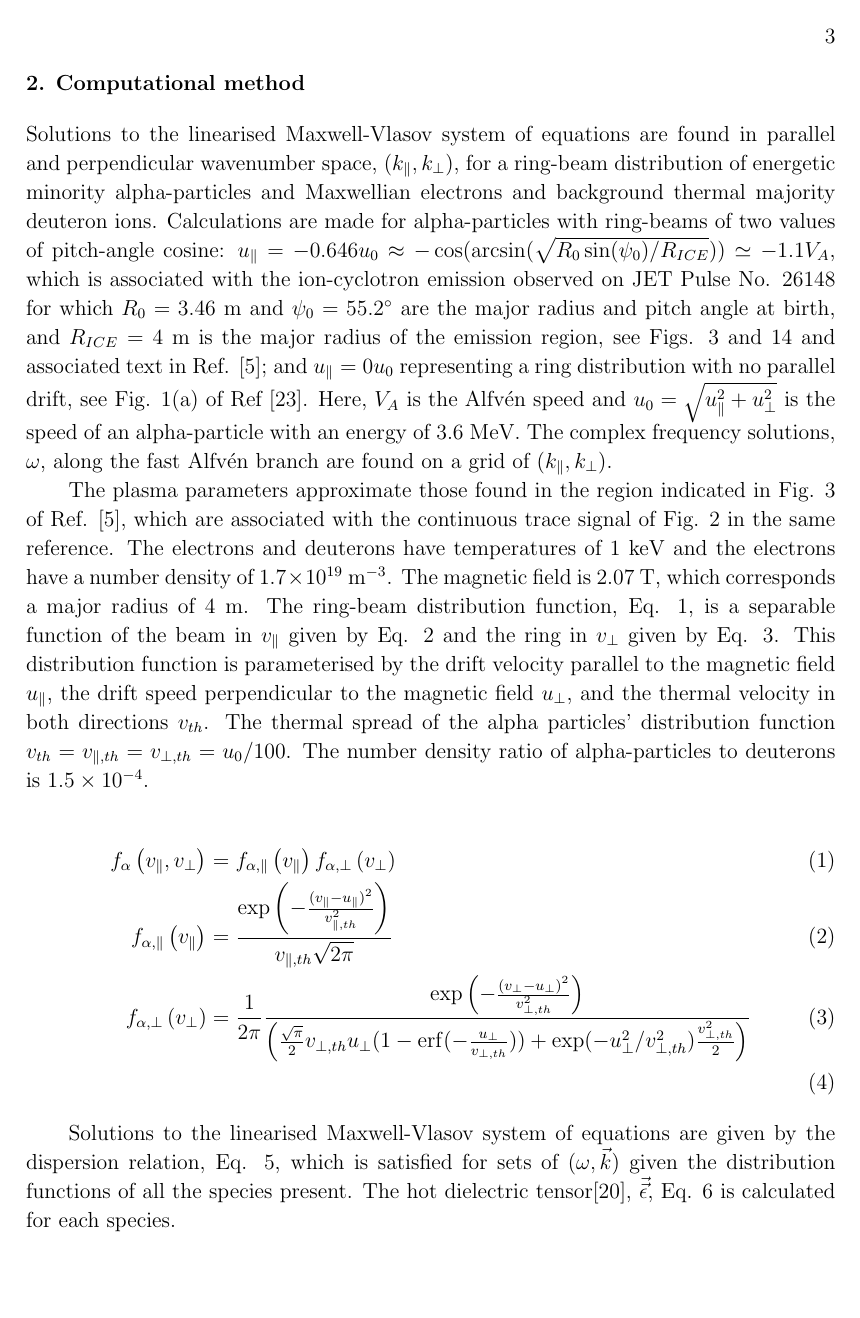
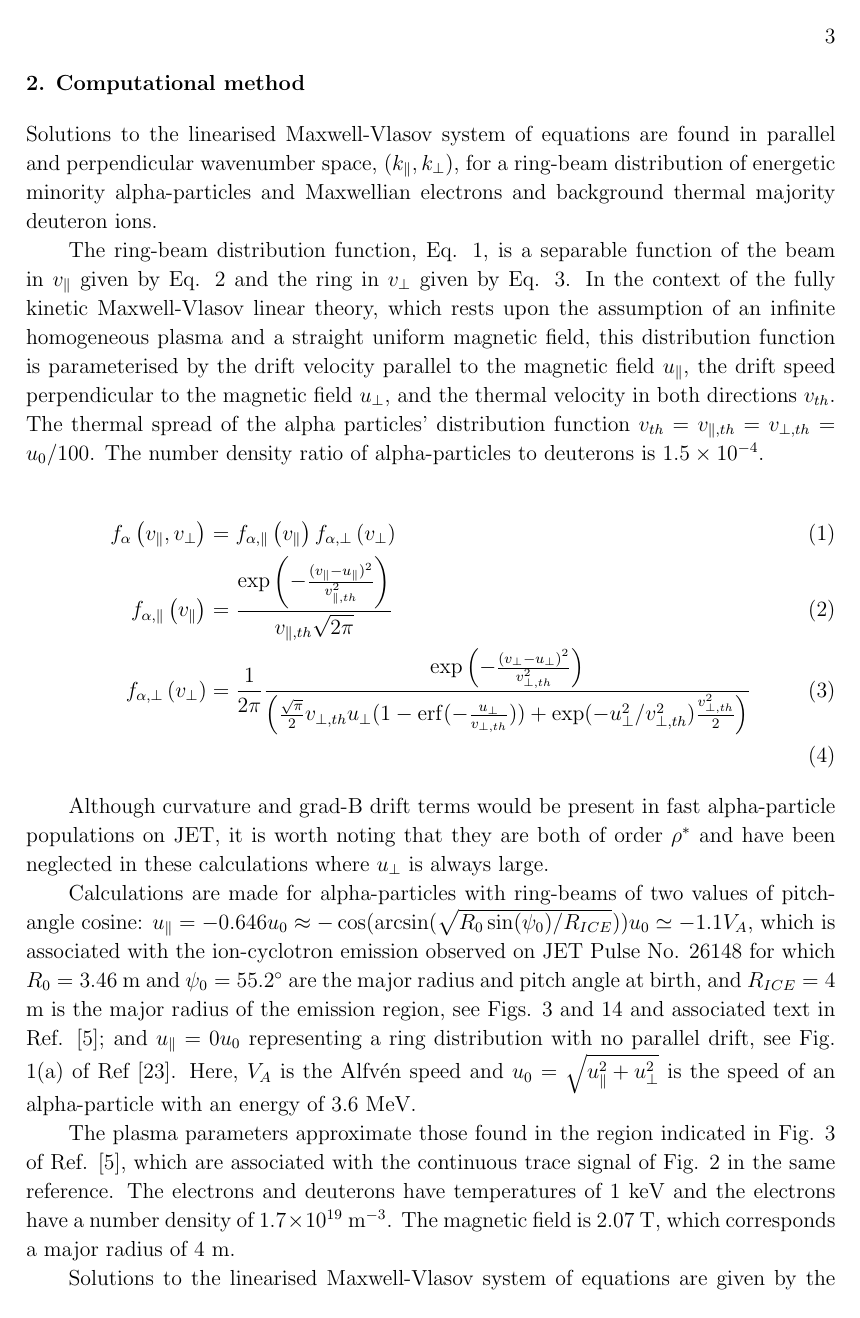
Before and after one commit to jwscook/IonCyclotronEmissionDoubletSplitting, a LaTeX paper (manuscript.tex): page 3 of 10. Compiled offline with pdfLaTeX.

Commit message:
first stab at amendments

```diff
--- a/manuscript.tex
+++ b/manuscript.tex
@@ -162,29 +162,15 @@ Solutions to the linearised Maxwell-Vlasov system of equations are found in
 parallel and perpendicular wavenumber space, $(k_\parallel, k_\bot)$, for a
 ring-beam distribution of energetic minority
 alpha-particles and Maxwellian electrons and background thermal majority
-deuteron ions. Calculations are made for alpha-particles with ring-beams of two
-values of pitch-angle cosine: $u_\parallel=-0.646 u_0 \approx
--\cos(\arcsin(\sqrt{R_0 \sin(\psi_0)/R_{ICE}})) \simeq -1.1 V_A$, which is
-associated with the ion-cyclotron emission observed on JET Pulse No. 26148 for
-which $R_0=3.46$ m and
-$\psi_0=55.2^\circ$ are the major radius and pitch angle at birth, and
-$R_{ICE}=4$ m is the major radius of the emission region, see
-Figs. 3 and 14 and associated text in Ref. \cite{Cottrell1993}; and
-$u_\parallel=0 u_0$ representing a ring distribution with no parallel drift, see
-Fig. 1(a) of Ref \cite{Cook2013}. Here, $V_A$ is the Alfv{\'en} speed and $u_0=\sqrt{u_\parallel^2 + u_\perp^2}$ is
-the speed of an alpha-particle with an energy of 3.6 MeV. The complex frequency
-solutions, $\omega$, along the fast Alfv{\'e}n branch are found on a grid of $(k_\parallel, k_\bot)$.
+deuteron ions.
 
-The plasma parameters approximate those found in the region indicated in Fig. 3
-of Ref. \cite{Cottrell1993}, which are associated with the continuous trace
-signal of Fig. 2 in the same reference. The electrons and deuterons have
-temperatures of 1 keV and the electrons have a number density
-of $1.7\times 10^{19}$ $\mathrm{m^{-3}}$. The magnetic field is $2.07$
-$\mathrm{T}$, which corresponds a major radius of $4$ m.
 The ring-beam distribution function, Eq. 1, is a separable
 function of the beam in $v_\parallel$ given by Eq. 2 and the
 ring in $v_\perp$ given by Eq. 3.
-This distribution function is parameterised by the drift
+In the context of the fully kinetic Maxwell-Vlasov linear theory,
+which rests upon the assumption of
+an infinite homogeneous plasma and a straight uniform magnetic field,
+this distribution function is parameterised  by the drift
 velocity parallel to the magnetic field $u_\parallel$, the drift speed
 perpendicular to the magnetic
 field $u_{\perp}$, and the thermal velocity in both directions $v_{th}$. The
@@ -206,9 +192,34 @@ f_{\alpha,\perp}\left(v_\perp\right) &=
   v_{\perp, th}^2) \frac{v_{\perp,th}^2}{2}\right)}\\
 \end{align}
 
+Although curvature and grad-B drift terms would be present in fast
+alpha-particle populations on JET, it is worth noting that they are both of
+order $\rho^*$ and have been neglected in these calculations where $u_\bot$ is
+always large.
+
+Calculations are made for alpha-particles with ring-beams of two
+values of pitch-angle cosine: $u_\parallel=-0.646 u_0 \approx
+-\cos(\arcsin(\sqrt{R_0 \sin(\psi_0)/R_{ICE}})) u_0 \simeq -1.1 V_A$, which is
+associated with the ion-cyclotron emission observed on JET Pulse No. 26148 for
+which $R_0=3.46$ m and
+$\psi_0=55.2^\circ$ are the major radius and pitch angle at birth, and
+$R_{ICE}=4$ m is the major radius of the emission region, see
+Figs. 3 and 14 and associated text in Ref. \cite{Cottrell1993}; and
+$u_\parallel=0 u_0$ representing a ring distribution with no parallel drift, see
+Fig. 1(a) of Ref \cite{Cook2013}. Here, $V_A$ is the Alfv{\'en} speed and $u_0=\sqrt{u_\parallel^2 + u_\perp^2}$ is
+the speed of an alpha-particle with an energy of 3.6 MeV.
+
+The plasma parameters approximate those found in the region indicated in Fig. 3
+of Ref. \cite{Cottrell1993}, which are associated with the continuous trace
+signal of Fig. 2 in the same reference. The electrons and deuterons have
+temperatures of 1 keV and the electrons have a number density
+of $1.7\times 10^{19}$ $\mathrm{m^{-3}}$. The magnetic field is $2.07$
+$\mathrm{T}$, which corresponds a major radius of $4$ m.
+
 Solutions to the linearised Maxwell-Vlasov system of equations are given by the
 dispersion relation, Eq. \ref{eq:dettensor}, which is satisfied for sets of
-$(\omega,\vec{k})$ given the distribution functions of all the species present.
+$(\omega,\vec{k})$ given the distribution functions of all the species present
+along the fast Alfv{\'e}n branch  on a grid of $(k_\parallel, k_\bot)$.
 The hot dielectric tensor\cite{Stix}, $\vec{\vec{\epsilon}}$, Eq. \ref{eq:dielectrictensor} is calculated for each species.
 
 \begin{align}
```
Also changed, not shown: manuscript.tex (12 more changed lines).
